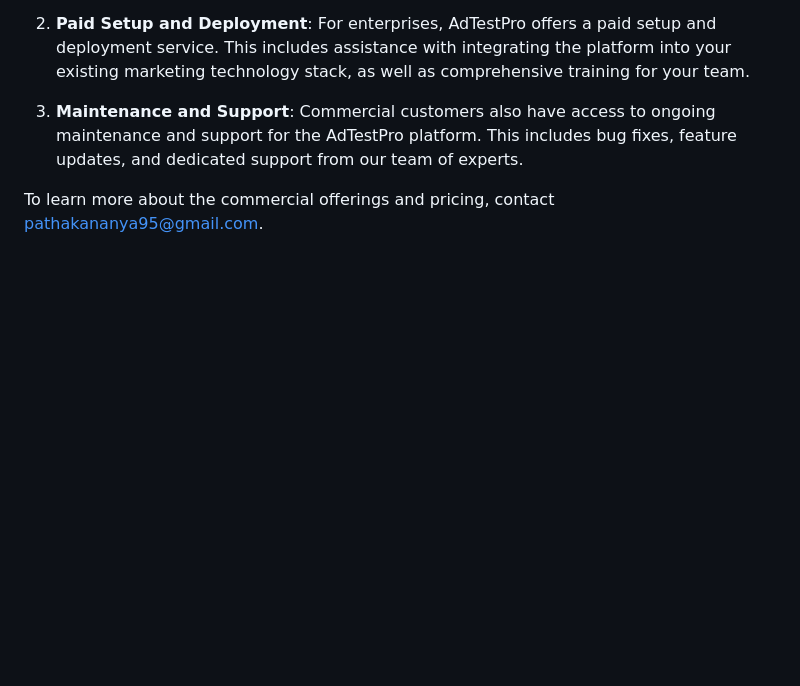
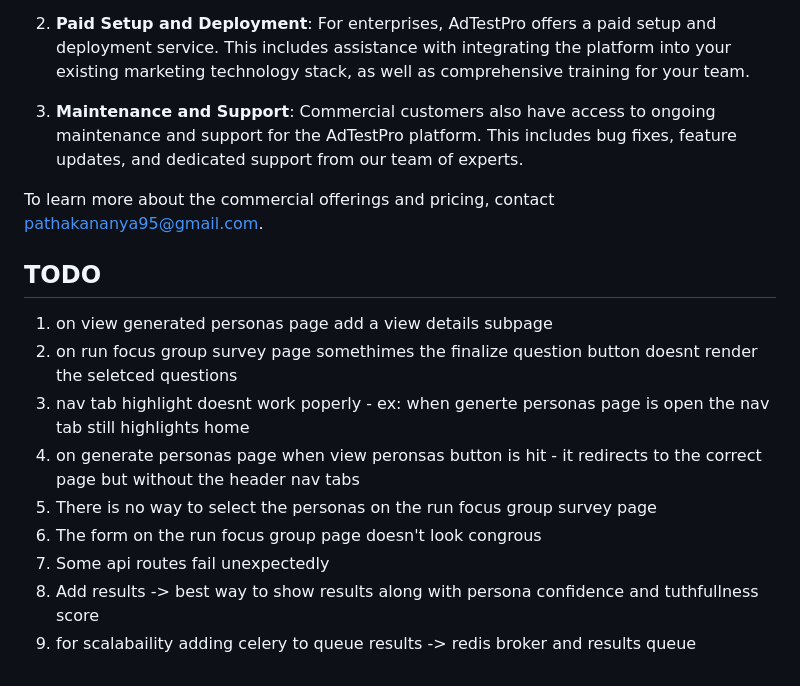
Before and after one commit to AnanyaP-WDW/AdTestPro, a Markdown page: README.md, the part around the change. Drawn GitHub-style; blank space fills up the shorter version.

Commit message:
added todo in readme

```diff
--- a/README.md
+++ b/README.md
@@ -147,3 +147,15 @@ In addition to the open-source version, AdTestPro also offers commercial licensi
 3. **Maintenance and Support**: Commercial customers also have access to ongoing maintenance and support for the AdTestPro platform. This includes bug fixes, feature updates, and dedicated support from our team of experts.
 
 To learn more about the commercial offerings and pricing, <!--please visit our [website](https://www.syntheticadtesting.com) --> contact pathakananya95@gmail.com.
+
+## TODO
+
+1. on view generated personas page add a view details subpage
+2. on run focus group survey page somethimes the finalize question button doesnt render the seletced questions
+3. nav tab highlight doesnt work poperly - ex: when generte personas page is open the nav tab still highlights home
+4. on generate personas page when view peronsas button is hit - it redirects to the correct page but without the header nav tabs
+5. There is no way to select the personas on the run focus group survey page
+6. The form on the run focus group page doesn't look congrous
+7. Some api routes fail unexpectedly
+8. Add results -> best way to show results along with persona confidence and tuthfullness score
+9. for scalabaility adding celery to queue results -> redis broker and results queue
```
